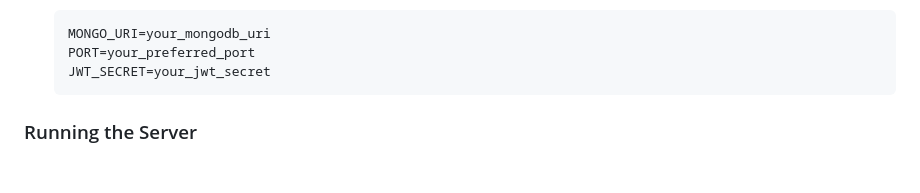
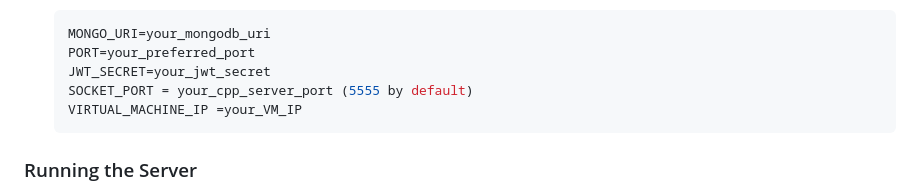
Before and after one commit to hilaelpeleg/-UniTube--Server, a Markdown page: README.md, the part around the change. Drawn GitHub-style; blank space fills up the shorter version.

Commit message:
update .env instructions

````diff
--- a/README.md
+++ b/README.md
@@ -51,6 +51,8 @@ Before running the server, ensure you have the following installed:
     MONGO_URI=your_mongodb_uri
     PORT=your_preferred_port
     JWT_SECRET=your_jwt_secret
+    SOCKET_PORT = your_cpp_server_port (5555 by default)
+    VIRTUAL_MACHINE_IP =your_VM_IP
     ```
 
 ### Running the Server
````
